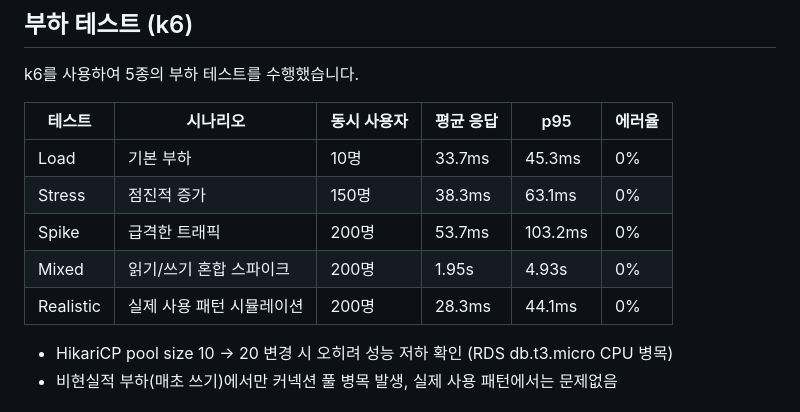
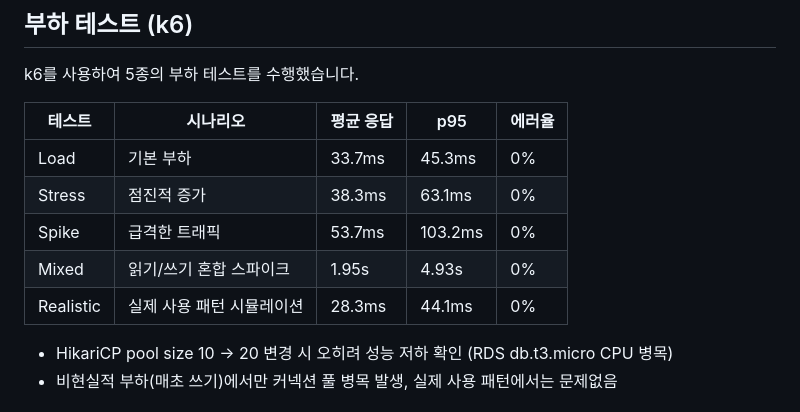
Before and after one commit to HongnamKim/typing-practice, a Markdown page: README.md, the part around the change. Drawn GitHub-style.

```diff
--- a/README.md
+++ b/README.md
@@ -162,13 +162,13 @@ docker compose -f docker-compose.prod.yaml up --build -d
 
 k6를 사용하여 5종의 부하 테스트를 수행했습니다.
 
-| 테스트       | 시나리오           | 동시 사용자 | 평균 응답  | p95     | 에러율 |
-|-----------|----------------|--------|--------|---------|-----|
-| Load      | 기본 부하          | 10명    | 33.7ms | 45.3ms  | 0%  |
-| Stress    | 점진적 증가         | 150명   | 38.3ms | 63.1ms  | 0%  |
-| Spike     | 급격한 트래픽        | 200명   | 53.7ms | 103.2ms | 0%  |
-| Mixed     | 읽기/쓰기 혼합 스파이크  | 200명   | 1.95s  | 4.93s   | 0%  |
-| Realistic | 실제 사용 패턴 시뮬레이션 | 200명   | 28.3ms | 44.1ms  | 0%  |
+| 테스트       | 시나리오           | 평균 응답  | p95     | 에러율 |
+|-----------|----------------|--------|---------|-----|
+| Load      | 기본 부하          | 33.7ms | 45.3ms  | 0%  |
+| Stress    | 점진적 증가         | 38.3ms | 63.1ms  | 0%  |
+| Spike     | 급격한 트래픽        | 53.7ms | 103.2ms | 0%  |
+| Mixed     | 읽기/쓰기 혼합 스파이크  | 1.95s  | 4.93s   | 0%  |
+| Realistic | 실제 사용 패턴 시뮬레이션 | 28.3ms | 44.1ms  | 0%  |
 
 - HikariCP pool size 10 → 20 변경 시 오히려 성능 저하 확인 (RDS db.t3.micro CPU 병목)
 - 비현실적 부하(매초 쓰기)에서만 커넥션 풀 병목 발생, 실제 사용 패턴에서는 문제없음
```
